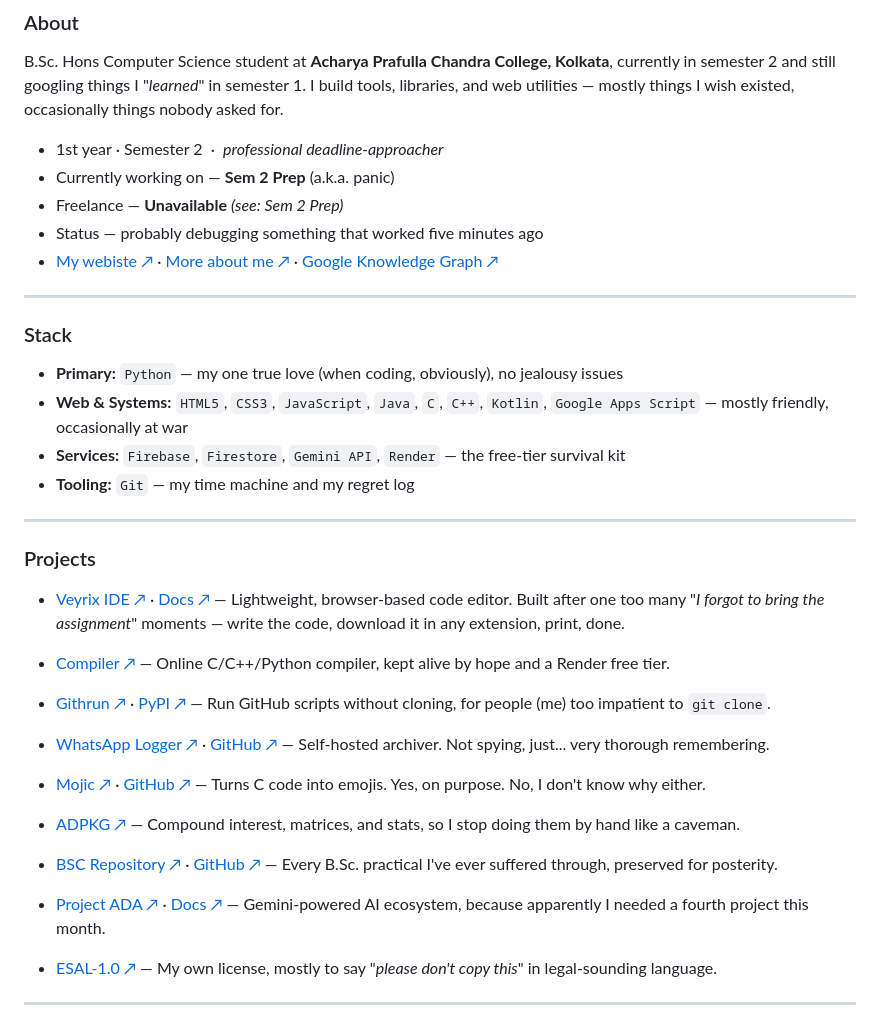
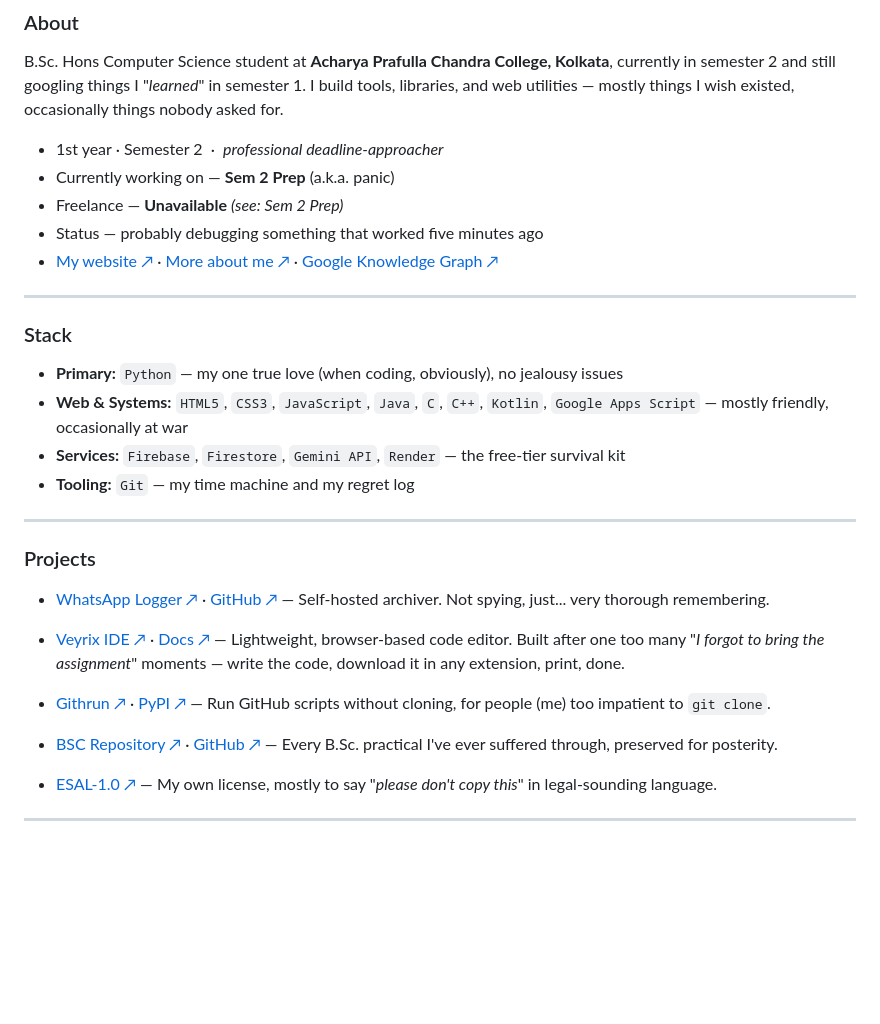
Before and after one commit to notamitgamer/notamitgamer, a Markdown page: README.md, the part around the change. GitHub-like rendering; blank space fills up the shorter version.

Commit message:
Clean up project links in README
Removed duplicate entries for WhatsApp Logger and other projects in the README.

```diff
--- a/README.md
+++ b/README.md
@@ -38,7 +38,7 @@ B.Sc. Hons Computer Science student at **Acharya Prafulla Chandra College, Kolka
 - Currently working on — **Sem 2 Prep** (a.k.a. panic)
 - Freelance — **Unavailable** *(see: Sem 2 Prep)*
 - Status — probably debugging something that worked five minutes ago
-- [My webiste ↗](https://amit.is-a.dev) · [More about me ↗](https://amit.is-a.dev/about) · [Google Knowledge Graph ↗](https://www.google.com/search?kgmid=/g/11yzcqs5ff)
+- [My website ↗](https://amit.is-a.dev) · [More about me ↗](https://amit.is-a.dev/about) · [Google Knowledge Graph ↗](https://www.google.com/search?kgmid=/g/11yzcqs5ff)
 
 ---
 
@@ -53,21 +53,13 @@ B.Sc. Hons Computer Science student at **Acharya Prafulla Chandra College, Kolka
 
 ### Projects
 
+- [WhatsApp Logger ↗](https://amit.is-a.dev/logger) · [GitHub ↗](https://github.com/notamitgamer/WhatsApp-Logger-Self-Hosted-) — Self-hosted archiver. Not spying, just... very thorough remembering.
+
 - [Veyrix IDE ↗](https://veyrix.amit.is-a.dev) · [Docs ↗](https://veyrix.amit.is-a.dev/docs) — Lightweight, browser-based code editor. Built after one too many "*I forgot to bring the assignment*" moments — write the code, download it in any extension, print, done.
-
-- [Compiler ↗](https://compiler.amit.is-a.dev) — Online C/C++/Python compiler, kept alive by hope and a Render free tier.
 
 - [Githrun ↗](https://amit.is-a.dev/githrun) · [PyPI ↗](https://pypi.org/project/githrun) — Run GitHub scripts without cloning, for people (me) too impatient to `git clone`.
 
-- [WhatsApp Logger ↗](https://amit.is-a.dev/logger) · [GitHub ↗](https://github.com/notamitgamer/WhatsApp-Logger-Self-Hosted-) — Self-hosted archiver. Not spying, just... very thorough remembering.
-
-- [Mojic ↗](https://amit.is-a.dev/mojicDocs) · [GitHub ↗](https://github.com/notamitgamer/mojic) — Turns C code into emojis. Yes, on purpose. No, I don't know why either.
-
-- [ADPKG ↗](https://pypi.org/project/adpkg/) — Compound interest, matrices, and stats, so I stop doing them by hand like a caveman.
-
 - [BSC Repository ↗](https://code.amit.is-a.dev) · [GitHub ↗](https://github.com/notamitgamer/bsc) — Every B.Sc. practical I've ever suffered through, preserved for posterity.
-
-- [Project ADA ↗](https://ada.amit.is-a.dev) · [Docs ↗](https://ada.amit.is-a.dev/docs) — Gemini-powered AI ecosystem, because apparently I needed a fourth project this month.
 
 - [ESAL-1.0 ↗](https://esal.amit.is-a.dev) — My own license, mostly to say "*please don't copy this*" in legal-sounding language.
 
```
